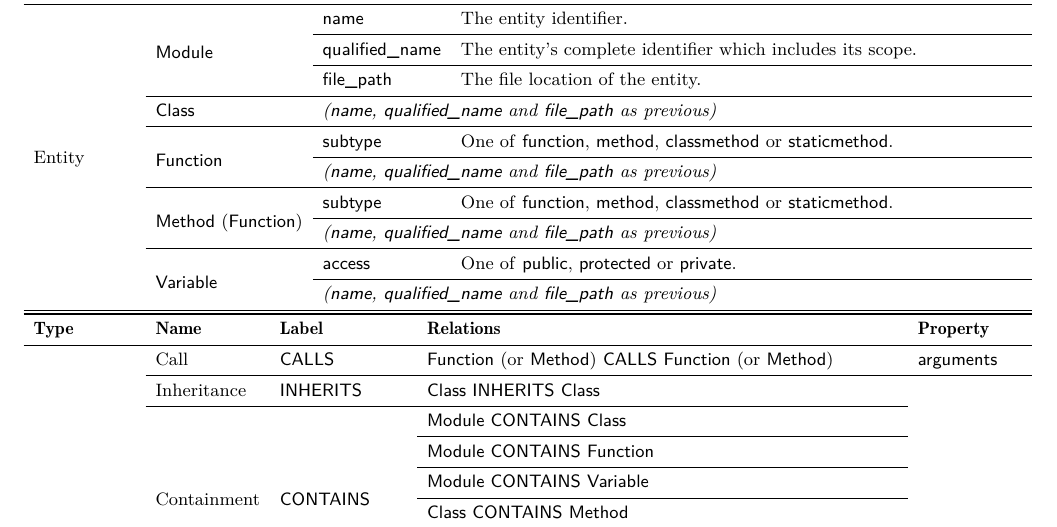
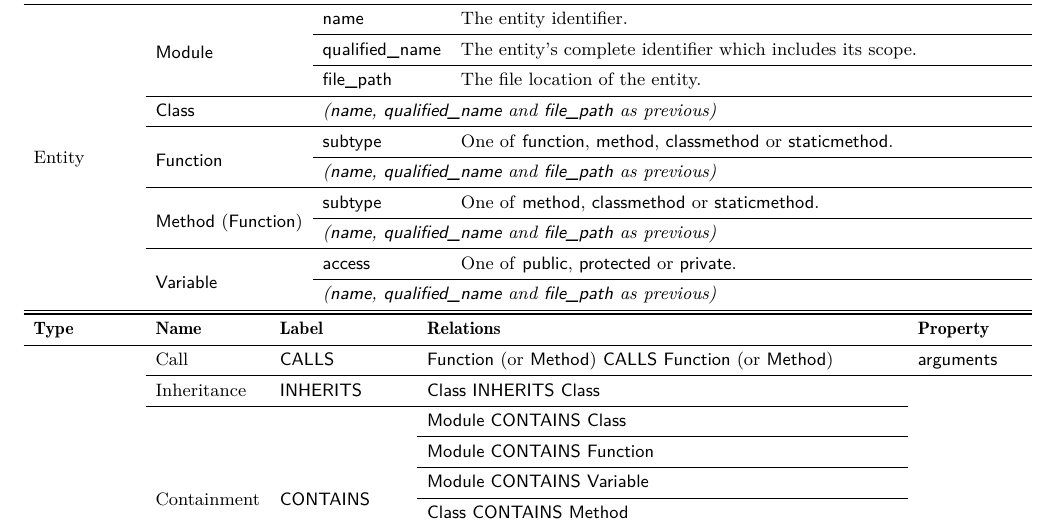
Before and after one commit to cloudyyoung/cskg-report, a LaTeX paper (main.tex, which reads tables/scheme.tex): part of page 4 of 9, cut so that both start at the same text. Compiled offline with pdfLaTeX.

Commit message:
Update table

```diff
--- a/tables/scheme.tex
+++ b/tables/scheme.tex
@@ -14,7 +14,7 @@
 \cmidrule{3-3}\cmidrule{4-4}
  &  & \multicolumn{2}{l}{\textit{(\textsf{name}, \textsf{qualified\_\textsf{name}} and \textsf{file\_path} as previous)}} \\
 \cmidrule{2-2}\cmidrule{3-3}\cmidrule{4-4}
- & \multirow{2}[4]{*}{\textsf{Method} (\textsf{Function})} & \textsf{subtype} & One of \textsf{function}, \textsf{method}, \textsf{class\textsf{method}} or \textsf{static\textsf{method}}. \\
+ & \multirow{2}[4]{*}{\textsf{Method} (\textsf{Function})} & \textsf{subtype} & One of \textsf{method}, \textsf{class\textsf{method}} or \textsf{static\textsf{method}}. \\
 \cmidrule{3-3}\cmidrule{4-4}
  &  & \multicolumn{2}{l}{\textit{(\textsf{name}, \textsf{qualified\_\textsf{name}} and \textsf{file\_path} as previous)}} \\
 \cmidrule{2-2}\cmidrule{3-3}\cmidrule{4-4}
```
Also changed, not shown: 1 other file.
